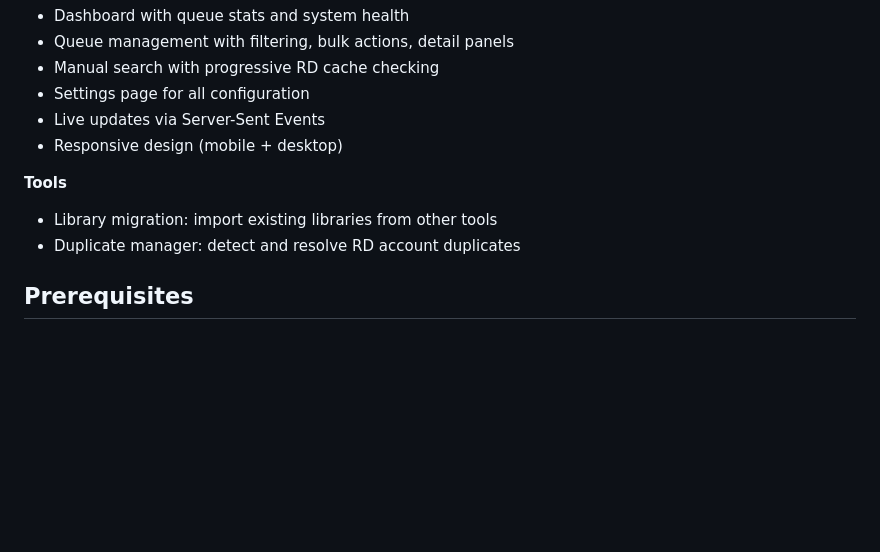
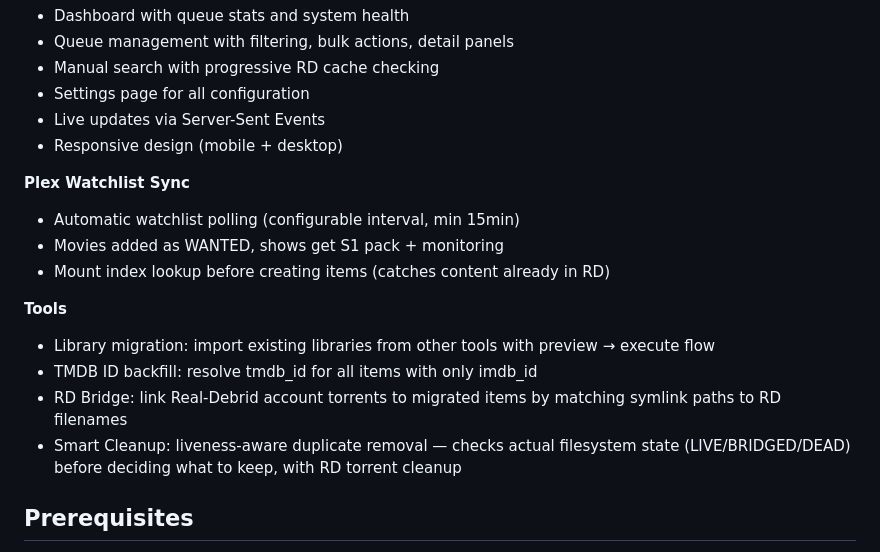
Before and after one commit to vibeMonarch/vibeDebrid, a Markdown page: README.md, the part around the change. Rendered like a GitHub page; blank space fills up the shorter version.

Commit message:
Update README: expand Tools section, add Plex Watchlist sync
Co-Authored-By: Claude Opus 4.6 <noreply@anthropic.com>

```diff
--- a/README.md
+++ b/README.md
@@ -64,9 +64,16 @@ vibeDebrid manages a queue of wanted media. For each item, it scrapes torrent me
 - Live updates via Server-Sent Events
 - Responsive design (mobile + desktop)
 
+**Plex Watchlist Sync**
+- Automatic watchlist polling (configurable interval, min 15min)
+- Movies added as WANTED, shows get S1 pack + monitoring
+- Mount index lookup before creating items (catches content already in RD)
+
 **Tools**
-- Library migration: import existing libraries from other tools
-- Duplicate manager: detect and resolve RD account duplicates
+- Library migration: import existing libraries from other tools with preview → execute flow
+- TMDB ID backfill: resolve tmdb_id for all items with only imdb_id
+- RD Bridge: link Real-Debrid account torrents to migrated items by matching symlink paths to RD filenames
+- Smart Cleanup: liveness-aware duplicate removal — checks actual filesystem state (LIVE/BRIDGED/DEAD) before deciding what to keep, with RD torrent cleanup
 
 ## Prerequisites
 
```
